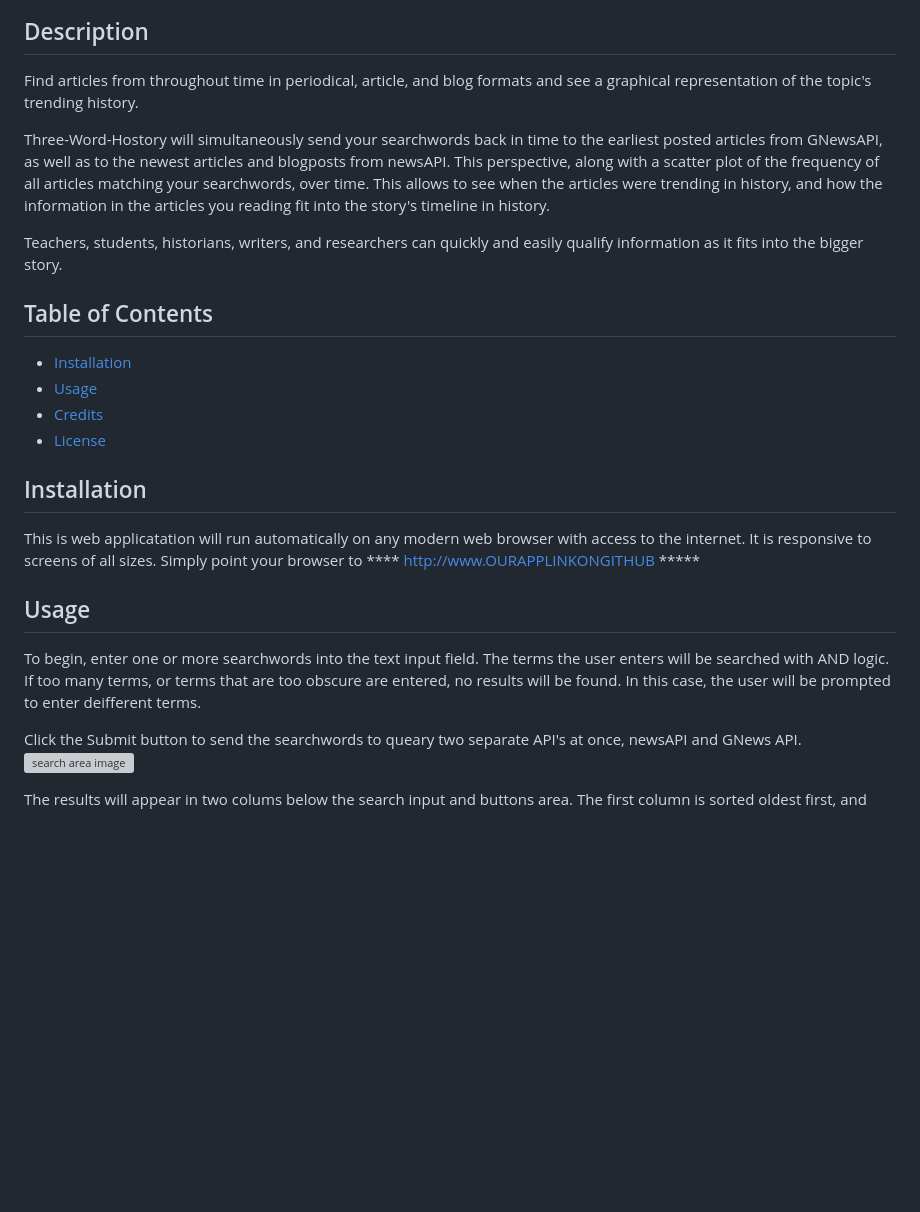
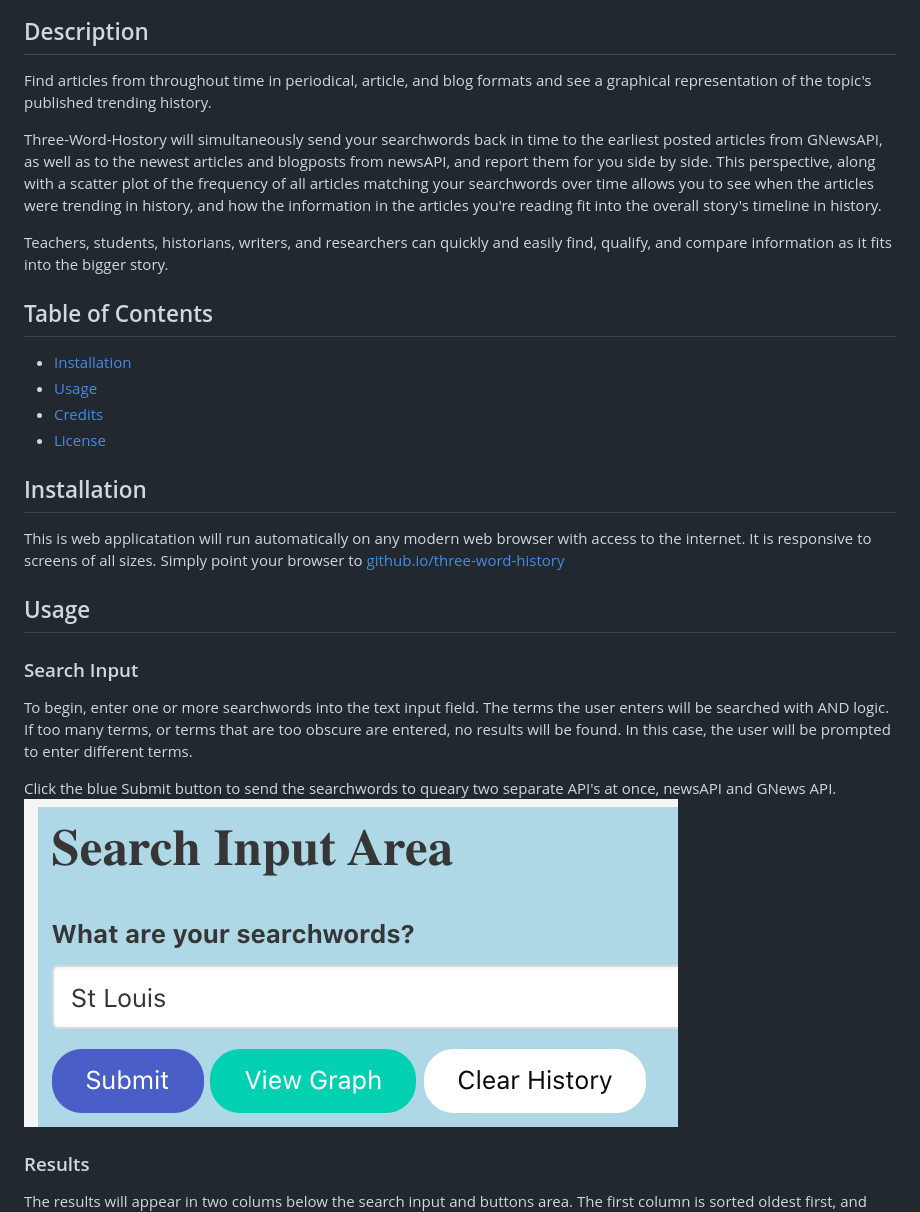
Before and after one commit to jtn-mcy/three-word-history, a Markdown page: README.md, the part around one of its changes. Rendered like a GitHub page; pictures changed too: assets/demo-assets/TWH_search.png (added); blank space fills up the shorter version; grey boxes are pictures that could not be loaded.

```diff
--- a/README.md
+++ b/README.md
@@ -4,11 +6,11 @@
 
 ## Description
 
-Find articles from throughout time in periodical, article, and blog formats and see a graphical representation of the topic's trending history.
+Find articles from throughout time in periodical, article, and blog formats and see a graphical representation of the topic's published trending history.
 
-Three-Word-Hostory will simultaneously send your searchwords back in time to the earliest posted articles from GNewsAPI, as well as to the newest articles and blogposts from newsAPI.  This perspective, along with a scatter plot of the frequency of all articles matching your searchwords, over time.  This allows to see when the articles were trending in history, and how the information in the articles you reading fit into the story's timeline in history.
+Three-Word-Hostory will simultaneously send your searchwords back in time to the earliest posted articles from GNewsAPI, as well as to the newest articles and blogposts from newsAPI, and report them for you side by side.  This perspective, along with a scatter plot of the frequency of all articles matching your searchwords over time allows you to see when the articles were trending in history, and how the information in the articles you're reading fit into the overall story's timeline in history.
 
-Teachers, students, historians, writers, and researchers can quickly and easily qualify information as it fits into the bigger story.
+Teachers, students, historians, writers, and researchers can quickly and easily find, qualify, and compare information as it fits into the bigger story.
 
 
 ## Table of Contents
@@ -21,14 +23,17 @@ Teachers, students, historians, writers, and researchers can quickly and easily
 
 ## Installation
 
-This is web applicatation will run automatically on any modern web browser with access to the internet.  It is responsive to screens of all sizes.  Simply point your browser to **** http://www.OURAPPLINKONGITHUB *****
+This is web applicatation will run automatically on any modern web browser with access to the internet.  It is responsive to screens of all sizes.  Simply point your browser to [github.io/three-word-history](https//nguyenjohnnyt.github.io/three-word-history)
 
 
 ## Usage
+### Search Input
 
-To begin, enter one or more searchwords into the text input field.  The terms the user enters will be searched with AND logic.  If too many terms, or terms that are too obscure are entered, no results will be found.  In this case, the user will be prompted to enter deifferent terms.
+To begin, enter one or more searchwords into the text input field.  The terms the user enters will be searched with AND logic.  If too many terms, or terms that are too obscure are entered, no results will be found.  In this case, the user will be prompted to enter different terms.
 
-Click the Submit button to send the searchwords to queary two separate API's at once, newsAPI and GNews API.
-![search area image](https://bulma.io/images/placeholders/1280x960.png)
+Click the blue Submit button to send the searchwords to queary two separate API's at once, newsAPI and GNews API.
+![Search Input Area image](./assets/demo-assets/TWH_search.png)
+
+### Results
 
 The results will appear in two colums below the search input and buttons area.  The first column is sorted oldest first, and lists search hits from GNewsAPI.  The second column lists the results from newsAPI, and is sorted newest first.
```
Also changed, not shown: other parts of README.md (+14 -23 lines), assets/demo-assets/TWH_graph-modal.png (added), assets/demo-assets/TWH_history.png (added), assets/demo-assets/TWH_results.png (added), assets/demo-assets/made-with-bulma.png (added), 3 other files.
